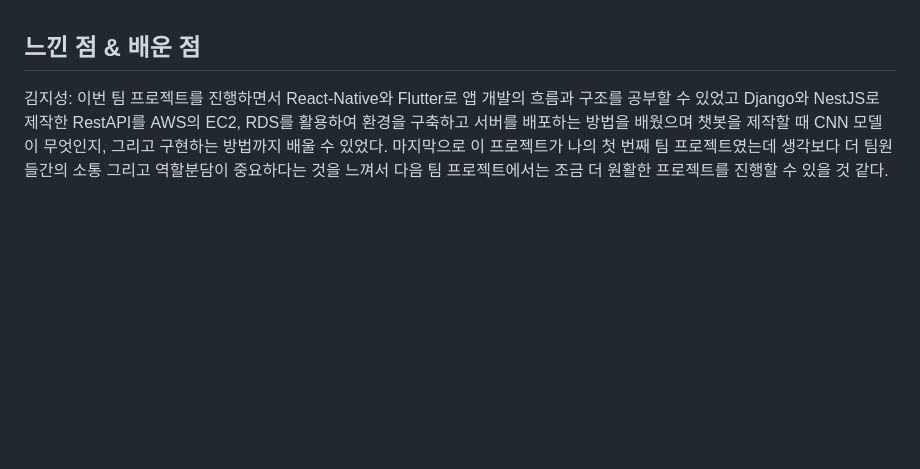
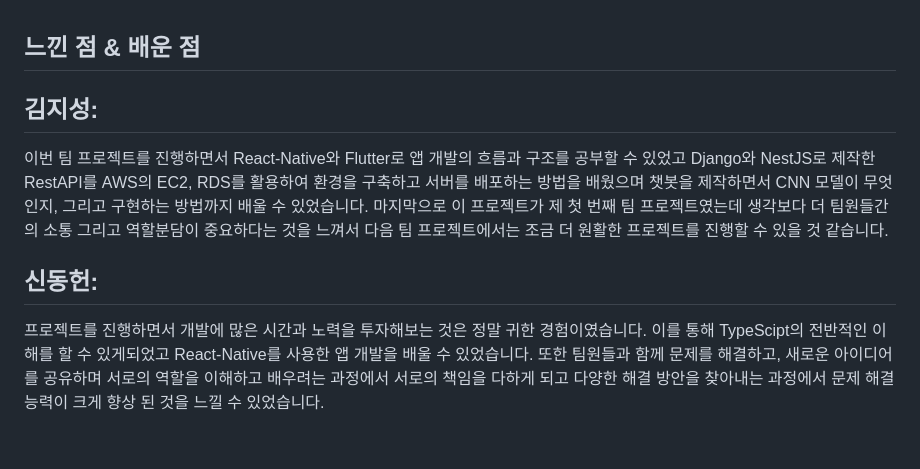
Before and after one commit to JiSungE/Bori-Project, a Markdown page: README.md, the part around the change. GitHub-like rendering; blank space fills up the shorter version.

```diff
--- a/README.md
+++ b/README.md
@@ -128,10 +128,21 @@
 
 <p align="justify">
 
-  김지성: 이번 팀 프로젝트를 진행하면서 React-Native와 Flutter로 앱 개발의 흐름과 구조를 공부할 수 있었고
-          Django와 NestJS로 제작한 RestAPI를 AWS의 EC2, RDS를 활용하여 환경을 구축하고 서버를 배포하는 방법을 배웠으며
-          챗봇을 제작할 때 CNN 모델이 무엇인지, 그리고 구현하는 방법까지 배울 수 있었다. 마지막으로 이 프로젝트가 나의 첫 번째 팀 프로젝트였는데
-          생각보다 더 팀원들간의 소통 그리고 역할분담이 중요하다는 것을 느껴서 다음 팀 프로젝트에서는 조금 더 원활한 프로젝트를 진행할 수 있을 것 같다.
+  ## 김지성:
+
+  이번 팀 프로젝트를 진행하면서 React-Native와 Flutter로 앱 개발의 흐름과 구조를 공부할 수 있었고
+  Django와 NestJS로 제작한 RestAPI를 AWS의 EC2, RDS를 활용하여 환경을 구축하고 서버를 배포하는 방법을 배웠으며
+  챗봇을 제작하면서 CNN 모델이 무엇인지, 그리고 구현하는 방법까지 배울 수 있었습니다. 마지막으로 이 프로젝트가 제 첫 번째 팀 프로젝트였는데
+  생각보다 더 팀원들간의 소통 그리고 역할분담이 중요하다는 것을 느껴서 다음 팀 프로젝트에서는 조금 더 원활한 프로젝트를 진행할 수 있을 것 같습니다.
+
+  ## 신동헌:
+
+  프로젝트를 진행하면서 개발에 많은 시간과 노력을 투자해보는 것은 정말 귀한 경험이였습니다.
+ 이를 통해 TypeScipt의 전반적인 이해를 할 수 있게되었고 React-Native를 사용한 앱 개발을 배울 수 있었습니다.
+ 또한 팀원들과 함께 문제를 해결하고, 새로운 아이디어를 공유하며 서로의 역할을 이해하고 배우려는 과정에서
+ 서로의 책임을 다하게 되고 다양한 해결 방안을 찾아내는 과정에서 문제 해결 능력이 크게 향상 된 것을 느낄 수 있었습니다.
+
+
 
 
 
```
